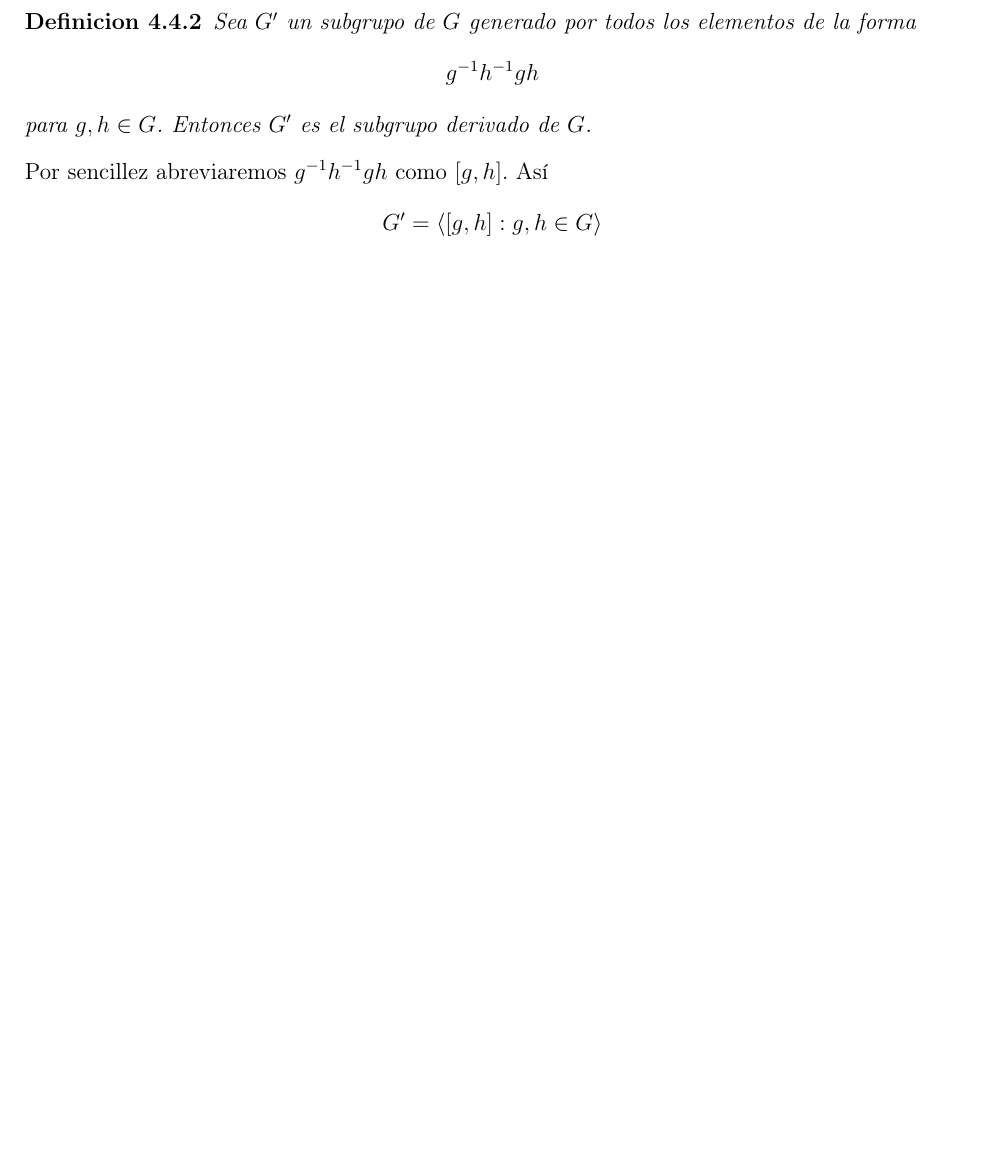
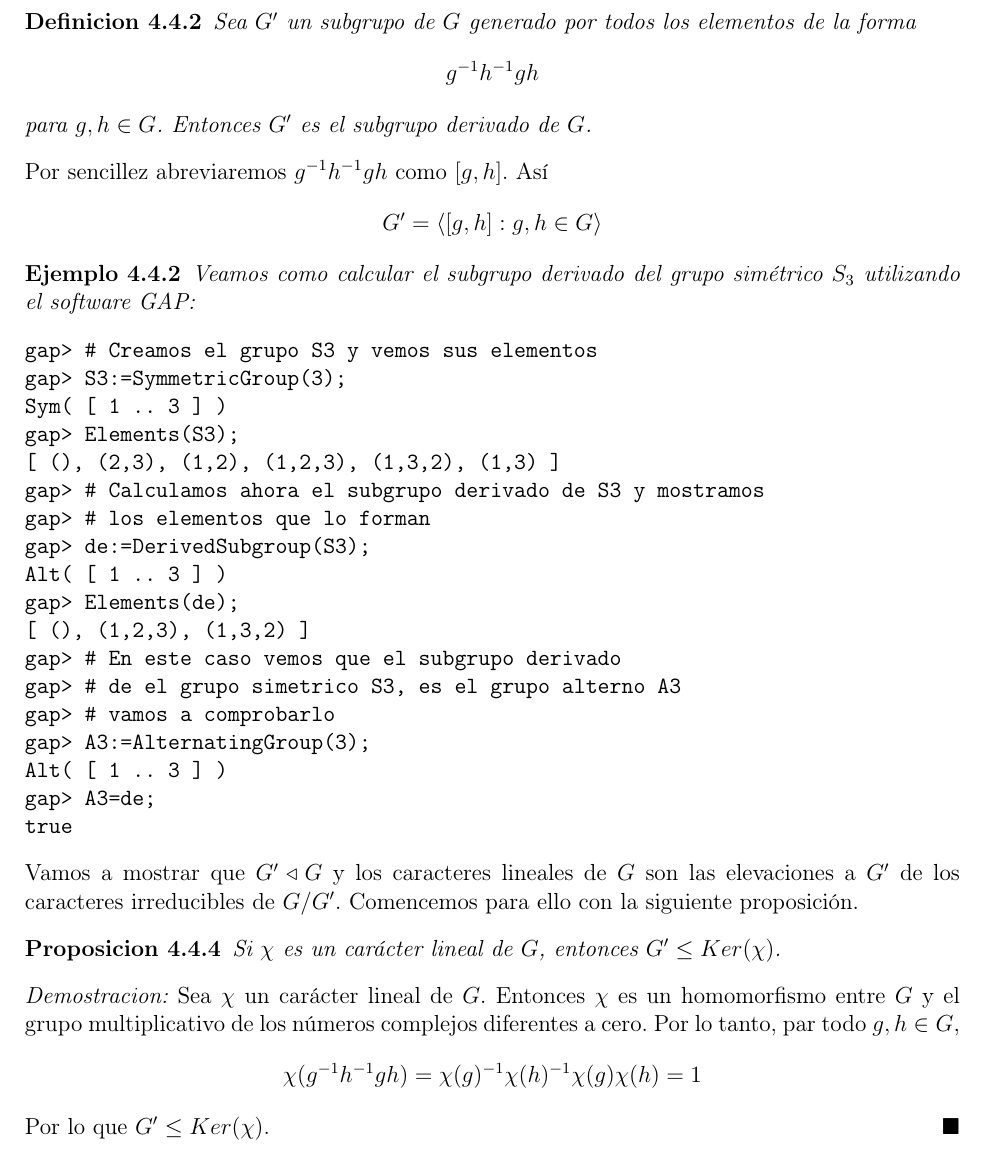
Before and after one commit to angelblasco/TFG, a LaTeX book (tfg.tex): part of page 60 of 63, cut so that both start at the same text, the shorter picture padded with empty space. Compiled offline with pdfLaTeX.

Commit message:
pocos avances

```diff
--- a/tfg.tex
+++ b/tfg.tex
@@ -2270,6 +2270,40 @@ Por sencillez abreviaremos $g^{-1}h^{-1}gh$ como $[g,h]$. As'i
 \[
 G'=\langle [g,h] : g, h \in G \rangle
 \]
+\begin{ejemplo}
+Veamos como calcular el subgrupo derivado del grupo sim'etrico $S_{3}$ utilizando el software GAP:
+\begin{verbatim}
+gap> # Creamos el grupo S3 y vemos sus elementos
+gap> S3:=SymmetricGroup(3);
+Sym( [ 1 .. 3 ] )
+gap> Elements(S3);
+[ (), (2,3), (1,2), (1,2,3), (1,3,2), (1,3) ]
+gap> # Calculamos ahora el subgrupo derivado de S3 y mostramos
+gap> # los elementos que lo forman
+gap> de:=DerivedSubgroup(S3);
+Alt( [ 1 .. 3 ] )
+gap> Elements(de);
+[ (), (1,2,3), (1,3,2) ]
+gap> # En este caso vemos que el subgrupo derivado
+gap> # de el grupo simetrico S3, es el grupo alterno A3
+gap> # vamos a comprobarlo
+gap> A3:=AlternatingGroup(3);
+Alt( [ 1 .. 3 ] )
+gap> A3=de;
+true
+\end{verbatim}
+\end{ejemplo}
+Vamos a mostrar que $G' \triangleleft G$ y los caracteres lineales de $G$ son las elevaciones a $G'$ de los caracteres irreducibles de $G/G'$. Comencemos para ello con la siguiente proposici'on.
+\begin{proposicion}
+Si $\chi$ es un car'acter lineal de $G$, entonces $G' \leq Ker (\chi)$.
+\end{proposicion}
+\begin{proof}
+Sea $\chi$ un car'acter lineal de $G$. Entonces $\chi$ es un homomorfismo entre $G$ y el grupo multiplicativo de los n'umeros complejos diferentes a cero. Por lo tanto, par todo $g, h \in G$,
+\[
+\chi (g^{-1}h^{-1}gh)= \chi (g)^{-1} \chi (h)^{-1} \chi (g) \chi (h) = 1
+\]
+Por lo que $G' \leq Ker (\chi)$.
+\end{proof}
 \newpage
 $\ $
 \thispagestyle{empty}
```
Also changed, not shown: tfg.pdf, 2 other files.
